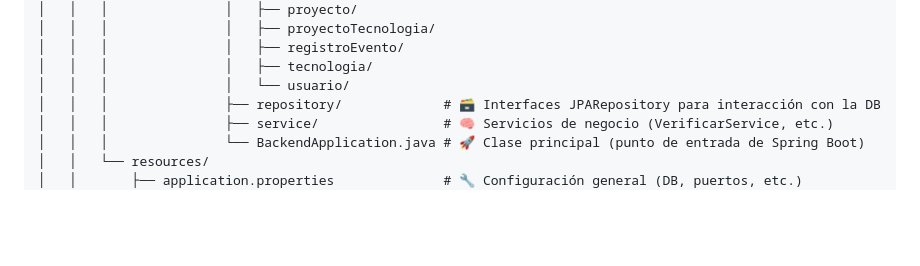
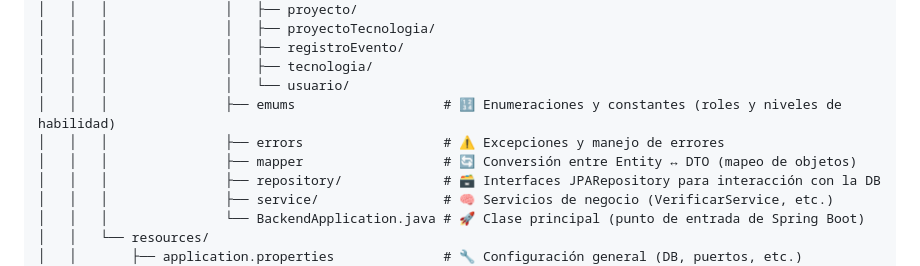
Before and after one commit to dierez00/SkillLink---Jedi, a Markdown page: README.md, the part around the change. Drawn GitHub-style; blank space fills up the shorter version.

Commit message:
Update README.md
Agregado de las carpetas enum, errors y mapper en la estructura del proyecto backend

```diff
--- a/README.md
+++ b/README.md
@@ -122,6 +122,9 @@ backend/
 │   │   │               │   ├── registroEvento/
 │   │   │               │   ├── tecnologia/
 │   │   │               │   └── usuario/
+│   │   │               ├── emums                   # 🔢 Enumeraciones y constantes (roles y niveles de habilidad)
+│   │   │               ├── errors                  # ⚠️ Excepciones y manejo de errores
+│   │   │               ├── mapper                  # 🔄 Conversión entre Entity ↔ DTO (mapeo de objetos)
 │   │   │               ├── repository/             # 🗃️ Interfaces JPARepository para interacción con la DB
 │   │   │               ├── service/                # 🧠 Servicios de negocio (VerificarService, etc.)
 │   │   │               └── BackendApplication.java # 🚀 Clase principal (punto de entrada de Spring Boot)
```
